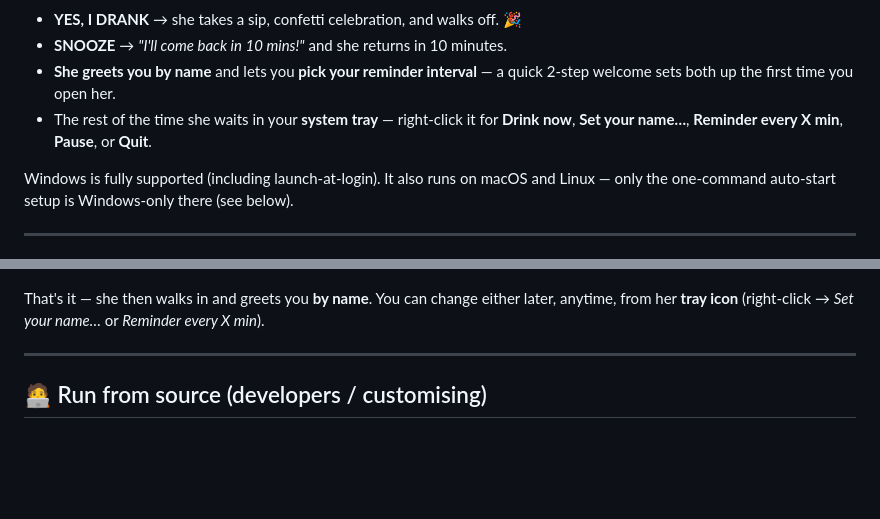
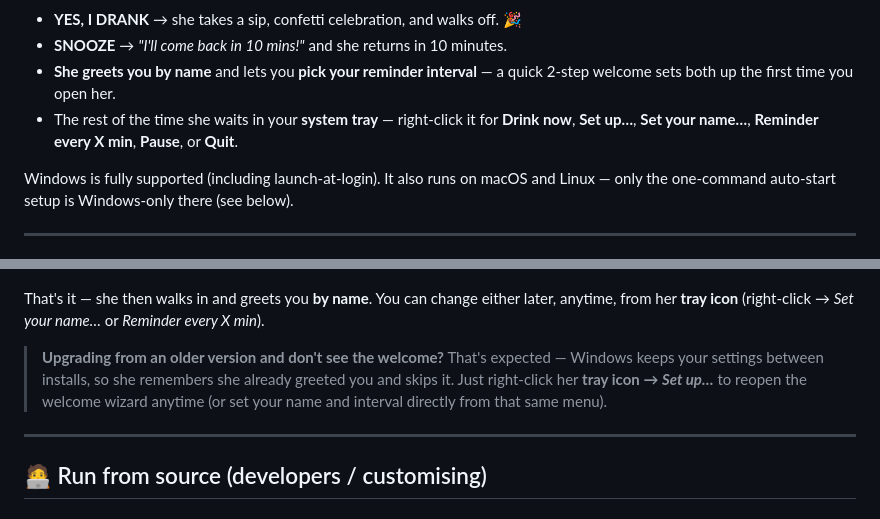
Before and after one commit to sharada-dev/hydrate-buddy, a Markdown page: README.md, 2 parts joined by grey strips. GitHub-like rendering; blank space fills up the shorter version.

Commit message:
docs: document the tray "Set up…" option and the upgrader note
Explains that the one-time welcome is skipped when upgrading (settings persist
across installs) and that "Set up…" reopens the wizard anytime.

Co-Authored-By: Claude Opus 4.8 <noreply@anthropic.com>

```diff
--- a/README.md
+++ b/README.md
@@ -11,7 +11,8 @@ drink water — then celebrates when you do and quietly walks off.
 - **She greets you by name** and lets you **pick your reminder interval** — a
   quick 2-step welcome sets both up the first time you open her.
 - The rest of the time she waits in your **system tray** — right-click it for
-  **Drink now**, **Set your name…**, **Reminder every X min**, **Pause**, or **Quit**.
+  **Drink now**, **Set up…**, **Set your name…**, **Reminder every X min**,
+  **Pause**, or **Quit**.
 
 Windows is fully supported (including launch-at-login). It also runs on macOS and
 Linux — only the one-command auto-start setup is Windows-only there (see below).
@@ -47,6 +48,12 @@ name, then how often she should nudge you:
 That's it — she then walks in and greets you **by name**. You can change either
 later, anytime, from her **tray icon** (right-click → *Set your name…* or
 *Reminder every X min*).
+
+> **Upgrading from an older version and don't see the welcome?** That's expected —
+> Windows keeps your settings between installs, so she remembers she already
+> greeted you and skips it. Just right-click her **tray icon → _Set up…_** to
+> reopen the welcome wizard anytime (or set your name and interval directly from
+> that same menu).
 
 ---
 
```
